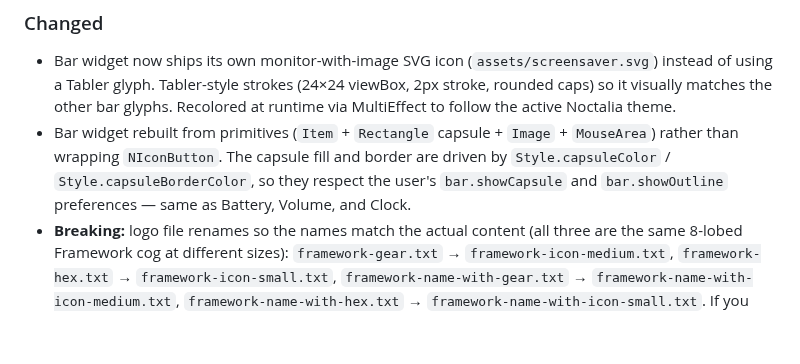
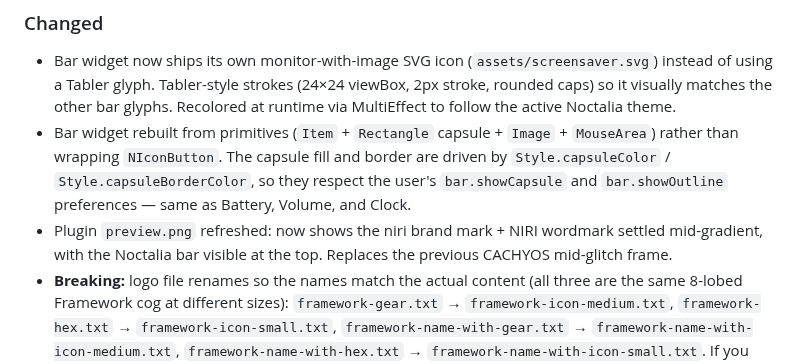
Before and after one commit to jfreed-dev/niri-screensaver, a Markdown page: CHANGELOG.md, the part around the change. Rendered like a GitHub page; blank space fills up the shorter version.

Commit message:
Plugin: refresh preview.png with niri logo + bar visible
Capture shows the niri brand mark and NIRI wordmark settled in TTE's
color-gradient effect, with the Noctalia bar visible at the top so
the plugin's bar widget context is part of the preview. Replaces the
previous CACHYOS mid-glitch frame, which read as abstract noise.

Output sized 960x640 (preserves the source 3:2 aspect from the
1440x960 logical capture; previous preview was 960x540).

Co-Authored-By: Claude Opus 4.7 (1M context) <noreply@anthropic.com>

```diff
--- a/CHANGELOG.md
+++ b/CHANGELOG.md
@@ -28,6 +28,9 @@ roughly tracks [Semantic Versioning](https://semver.org/spec/v2.0.0.html).
   `Style.capsuleBorderColor`, so they respect the user's
   `bar.showCapsule` and `bar.showOutline` preferences — same as
   Battery, Volume, and Clock.
+- Plugin `preview.png` refreshed: now shows the niri brand mark + NIRI
+  wordmark settled mid-gradient, with the Noctalia bar visible at the
+  top. Replaces the previous CACHYOS mid-glitch frame.
 - **Breaking:** logo file renames so the names match the actual content
   (all three are the same 8-lobed Framework cog at different sizes):
   `framework-gear.txt` → `framework-icon-medium.txt`,
```
Also changed, not shown: noctalia-plugin/preview.png.
